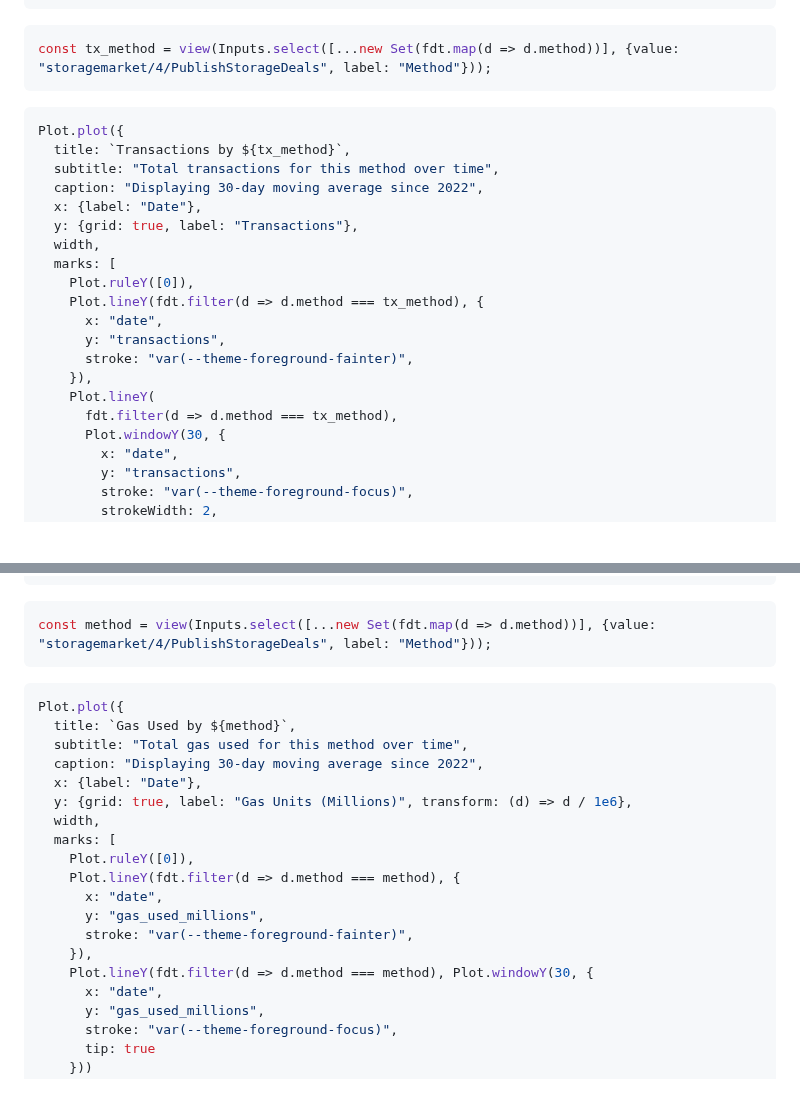
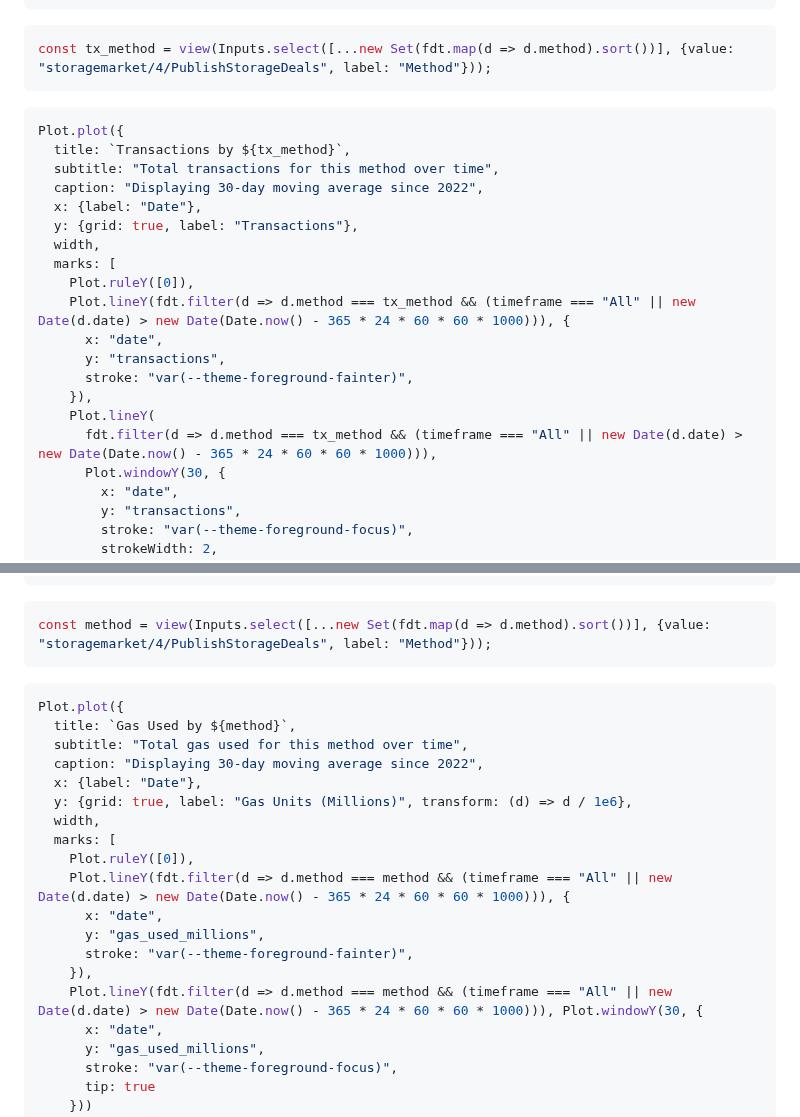
Before and after one commit to davidgasquez/filecoin-data-portal, a Markdown page: numbers/src/index.md, 2 parts joined by grey strips. Drawn GitHub-style; blank space fills up the shorter version.

Commit message:
feat: 🔧 add timeframe filter and sort methods in transactions view

````diff
--- a/numbers/src/index.md
+++ b/numbers/src/index.md
@@ -919,7 +919,7 @@ movingAverageLinePlot({
 <div class="card">
 
 ```js
-const tx_method = view(Inputs.select([...new Set(fdt.map(d => d.method))], {value: "storagemarket/4/PublishStorageDeals", label: "Method"}));
+const tx_method = view(Inputs.select([...new Set(fdt.map(d => d.method).sort())], {value: "storagemarket/4/PublishStorageDeals", label: "Method"}));
 ```
 
 ```js
@@ -932,13 +932,13 @@ Plot.plot({
   width,
   marks: [
     Plot.ruleY([0]),
-    Plot.lineY(fdt.filter(d => d.method === tx_method), {
+    Plot.lineY(fdt.filter(d => d.method === tx_method && (timeframe === "All" || new Date(d.date) > new Date(Date.now() - 365 * 24 * 60 * 60 * 1000))), {
       x: "date",
       y: "transactions",
       stroke: "var(--theme-foreground-fainter)",
     }),
     Plot.lineY(
-      fdt.filter(d => d.method === tx_method),
+      fdt.filter(d => d.method === tx_method && (timeframe === "All" || new Date(d.date) > new Date(Date.now() - 365 * 24 * 60 * 60 * 1000))),
       Plot.windowY(30, {
         x: "date",
         y: "transactions",
@@ -974,7 +974,7 @@ yLabel: "Gas Units (10^12)",
 <div class="card">
 
 ```js
-const method = view(Inputs.select([...new Set(fdt.map(d => d.method))], {value: "storagemarket/4/PublishStorageDeals", label: "Method"}));
+const method = view(Inputs.select([...new Set(fdt.map(d => d.method).sort())], {value: "storagemarket/4/PublishStorageDeals", label: "Method"}));
 ```
 
 ```js
@@ -987,12 +987,12 @@ Plot.plot({
   width,
   marks: [
     Plot.ruleY([0]),
-    Plot.lineY(fdt.filter(d => d.method === method), {
+    Plot.lineY(fdt.filter(d => d.method === method && (timeframe === "All" || new Date(d.date) > new Date(Date.now() - 365 * 24 * 60 * 60 * 1000))), {
       x: "date",
       y: "gas_used_millions",
       stroke: "var(--theme-foreground-fainter)",
     }),
-    Plot.lineY(fdt.filter(d => d.method === method), Plot.windowY(30, {
+    Plot.lineY(fdt.filter(d => d.method === method && (timeframe === "All" || new Date(d.date) > new Date(Date.now() - 365 * 24 * 60 * 60 * 1000))), Plot.windowY(30, {
       x: "date",
       y: "gas_used_millions",
       stroke: "var(--theme-foreground-focus)",
````
